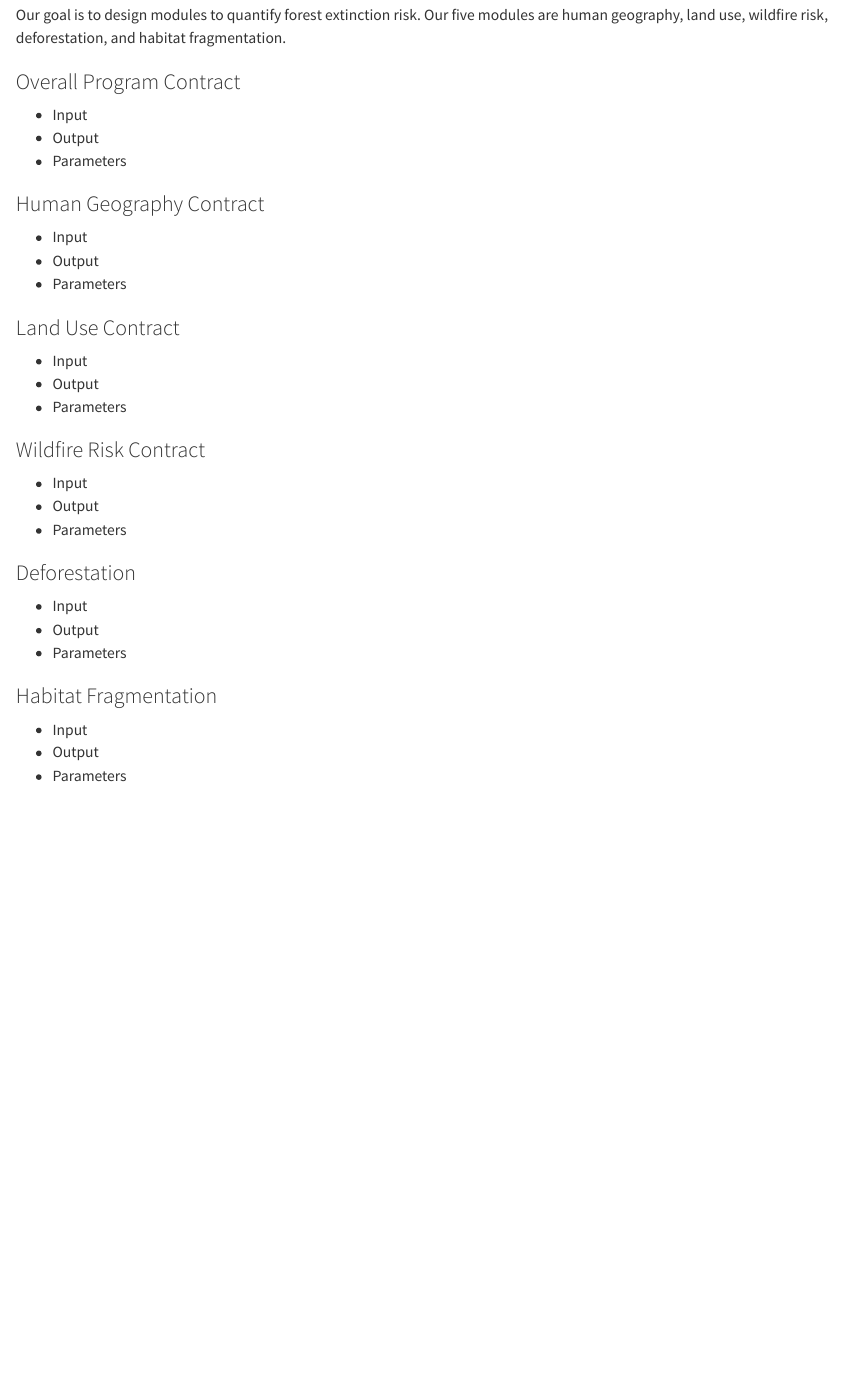
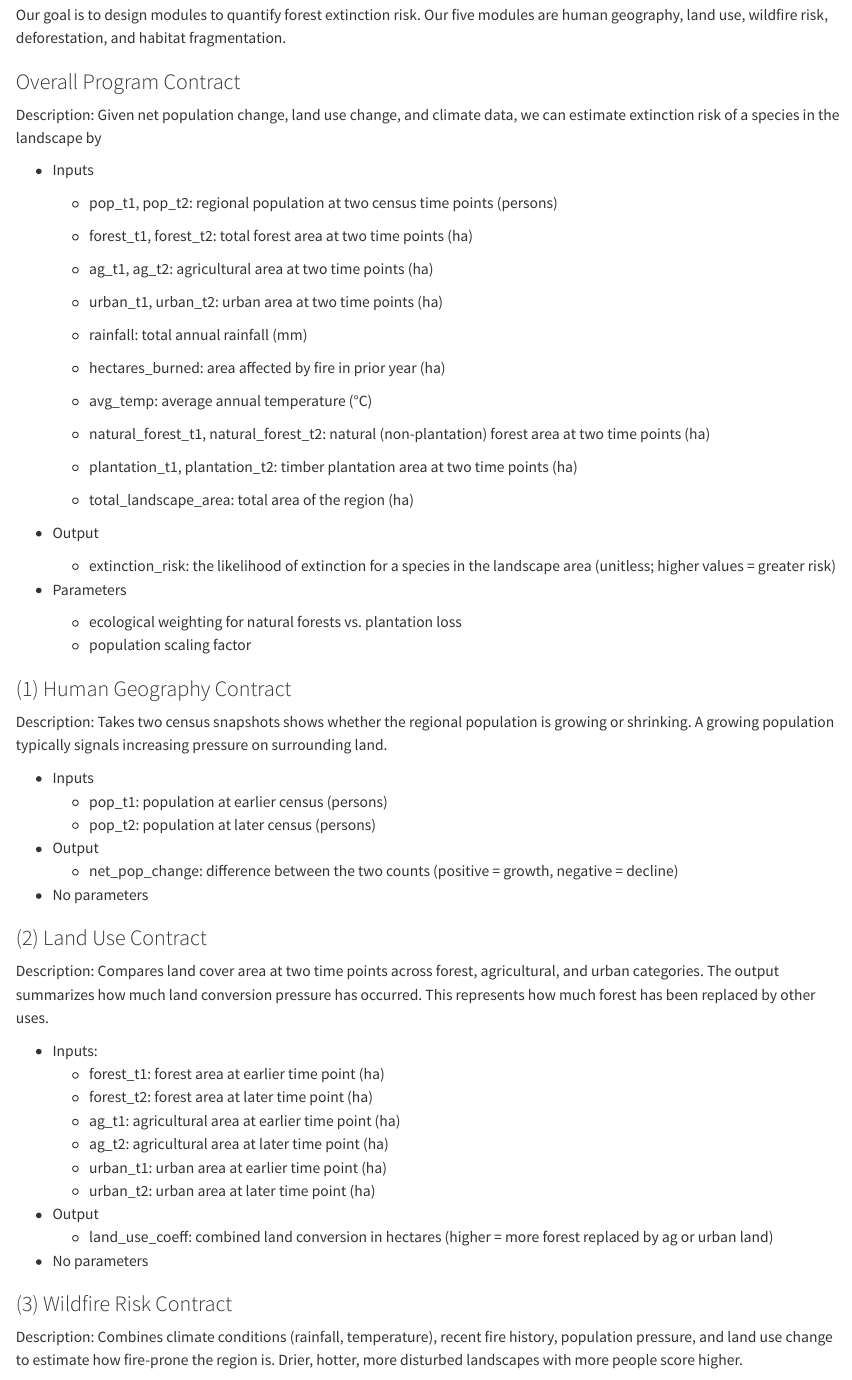
Before and after one commit to amagliato97/Modularity_in_R, a Quarto document (scripts/Forest_Extc_Risk_main.qmd): the page in a window 1100 px wide, from 580 px down. Rendered offline with R 4.5, knitr and Pandoc in place of Quarto, with nearby package versions.

Commit message:
module descriptions

````diff
--- a/scripts/Forest_Extc_Risk_main.qmd
+++ b/scripts/Forest_Extc_Risk_main.qmd
@@ -27,8 +27,65 @@
 
 ### Overall Program Contract
 
--   Input
+Description: Given net population change, land use change, and climate data, we can estimate extinction risk of a species in the landscape by
+
+-   Inputs
+
+    -   pop_t1, pop_t2: regional population at two census time points (persons)
+
+    -   forest_t1, forest_t2: total forest area at two time points (ha)
+
+    -   ag_t1, ag_t2: agricultural area at two time points (ha)
+
+    -   urban_t1, urban_t2: urban area at two time points (ha)
+
+    -   rainfall: total annual rainfall (mm)
+
+    -   hectares_burned: area affected by fire in prior year (ha)
+
+    -   avg_temp: average annual temperature (°C)
+
+    -   natural_forest_t1, natural_forest_t2: natural (non-plantation) forest area at two time points (ha)
+
+    -   plantation_t1, plantation_t2: timber plantation area at two time points (ha)
+
+    -   total_landscape_area: total area of the region (ha)
+
 -   Output
+
+    -   extinction_risk: the likelihood of extinction for a species in the landscape area (unitless; higher values = greater risk)
+
 -   Parameters
 
-### Human Geography Contract
+    -   ecological weighting for natural forests vs. plantation loss
+    -   population scaling factor
+
+### (1) Human Geography Contract
+
+Description: Takes two census snapshots shows whether the regional population is growing or shrinking. A growing population typically signals increasing pressure on surrounding land.
+
+-   Inputs
+    -   pop_t1: population at earlier census (persons)
+    -   pop_t2: population at later census (persons)
+-   Output
+    -   net_pop_change: difference between the two counts (positive = growth, negative = decline)
+-   No parameters
+
+### (2) Land Use Contract
+
+Description: Compares land cover area at two time points across forest, agricultural, and urban categories. The output summarizes how much land conversion pressure has occurred. This represents how much forest has been replaced by other uses.
+
+-   Inputs:
+    -   forest_t1: forest area at earlier time point (ha)
+    -   forest_t2: forest area at later time point (ha)
+    -   ag_t1: agricultural area at earlier time point (ha)
+    -   ag_t2: agricultural area at later time point (ha)
+    -   urban_t1: urban area at earlier time point (ha)
+    -   urban_t2: urban area at later time point (ha)
+-   Output
+    -   land_use_coeff: combined land conversion in hectares (higher = more forest replaced by ag or urban land)
+-   No parameters
+
+### (3) Wildfire Risk Contract
+
+Description: Combines climate conditions (rainfall, temperature), recent fire history, population pressure, and land use change to estimate how fire-prone the region is. Drier, hotter, more disturbed landscapes with more people score higher.
@@ -40,2 +121 @@
 
-### Land Use Contract
@@ -47,20 +131,4 @@
-### Wildfire Risk Contract
-
--   Input
--   Output
--   Parameters
-
-### Deforestation
-
--   Input
--   Output
--   Parameters
-
-### Habitat Fragmentation
-
--   Input
--   Output
--   Parameters
+    -   small constant 0.001 added to connectivity denominator to prevent division by zero
 
 ```{r}
 
````
Also changed, not shown: scripts/Forest_Extc_Risk_main.qmd (30 more changed lines).
